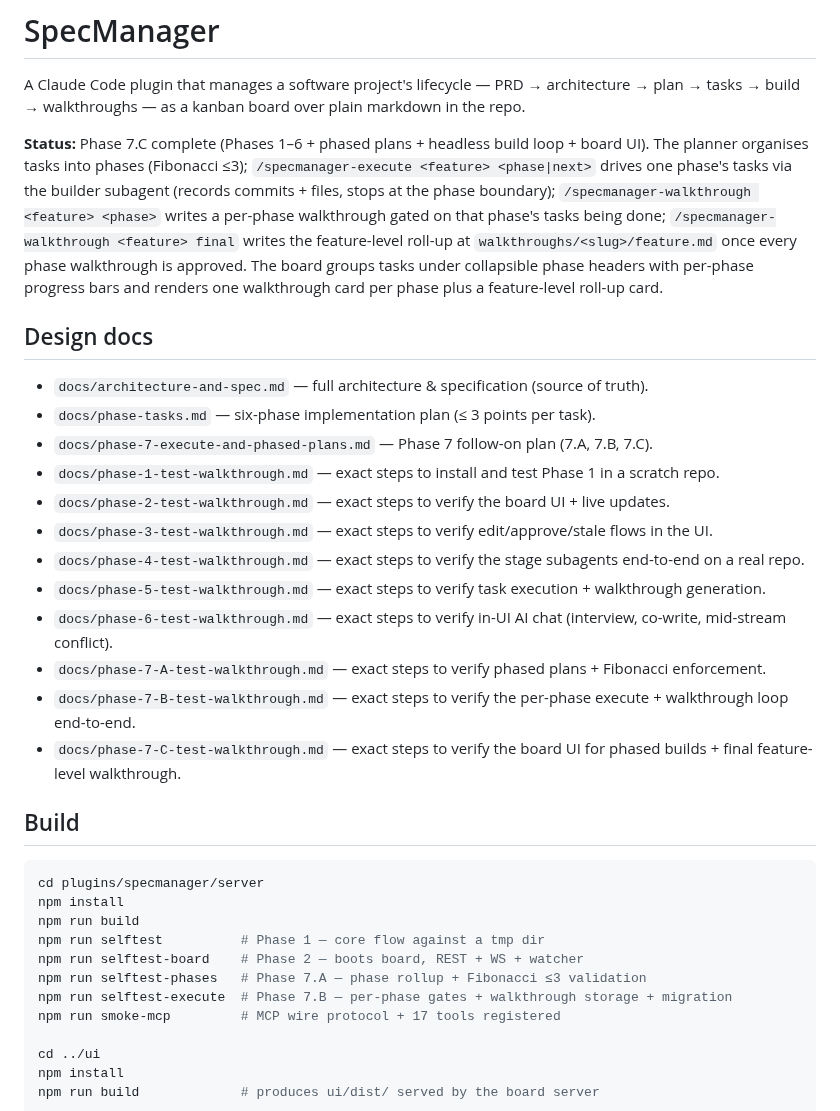
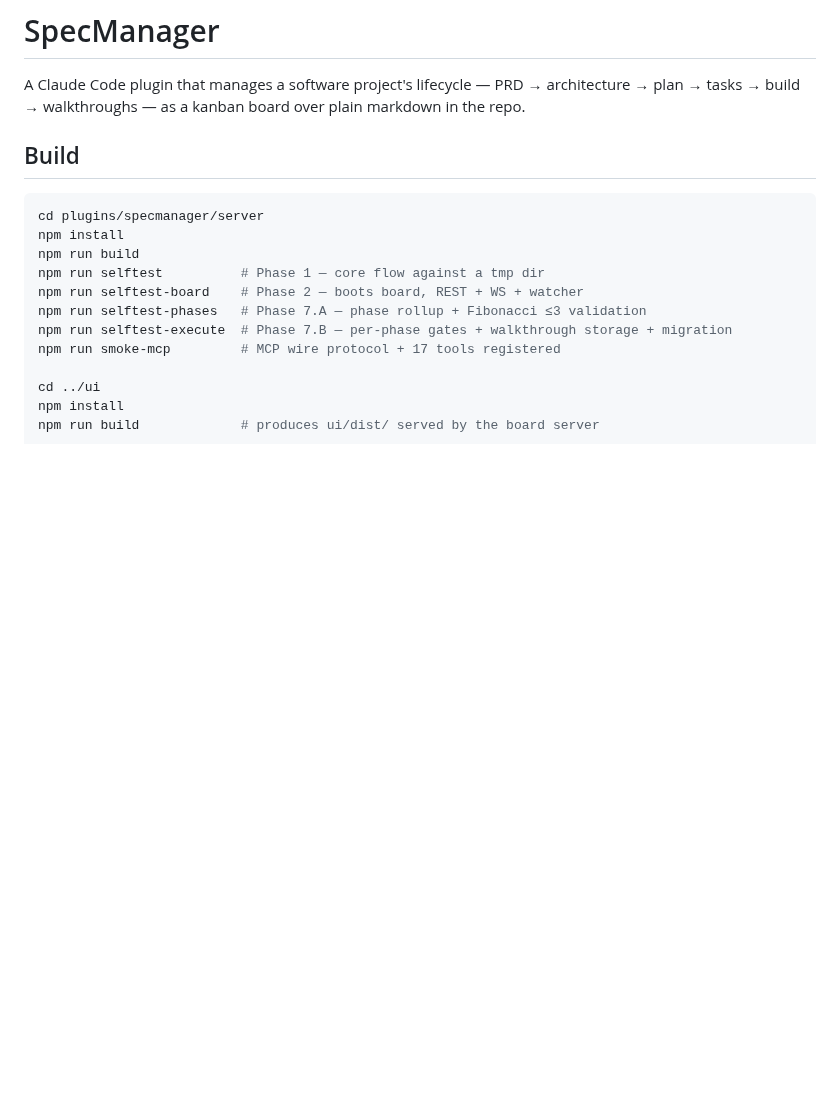
Before and after one commit to joanseg/specmanager, a Markdown page: README.md, the part around one of its changes. Rendered like a GitHub page; blank space fills up the shorter version.

```diff
--- a/README.md
+++ b/README.md
@@ -2,22 +2,7 @@
 
 A Claude Code plugin that manages a software project's lifecycle — PRD → architecture → plan → tasks → build → walkthroughs — as a kanban board over plain markdown in the repo.
 
-**Status:** Phase 7.C complete (Phases 1–6 + phased plans + headless build loop + board UI). The planner organises tasks into phases (Fibonacci ≤3); `/specmanager-execute <feature> <phase|next>` drives one phase's tasks via the builder subagent (records commits + files, stops at the phase boundary); `/specmanager-walkthrough <feature> <phase>` writes a per-phase walkthrough gated on that phase's tasks being done; `/specmanager-walkthrough <feature> final` writes the feature-level roll-up at `walkthroughs/<slug>/feature.md` once every phase walkthrough is approved. The board groups tasks under collapsible phase headers with per-phase progress bars and renders one walkthrough card per phase plus a feature-level roll-up card.
 
-## Design docs
-
-- `docs/architecture-and-spec.md` — full architecture & specification (source of truth).
-- `docs/phase-tasks.md` — six-phase implementation plan (≤ 3 points per task).
-- `docs/phase-7-execute-and-phased-plans.md` — Phase 7 follow-on plan (7.A, 7.B, 7.C).
-- `docs/phase-1-test-walkthrough.md` — exact steps to install and test Phase 1 in a scratch repo.
-- `docs/phase-2-test-walkthrough.md` — exact steps to verify the board UI + live updates.
-- `docs/phase-3-test-walkthrough.md` — exact steps to verify edit/approve/stale flows in the UI.
-- `docs/phase-4-test-walkthrough.md` — exact steps to verify the stage subagents end-to-end on a real repo.
-- `docs/phase-5-test-walkthrough.md` — exact steps to verify task execution + walkthrough generation.
-- `docs/phase-6-test-walkthrough.md` — exact steps to verify in-UI AI chat (interview, co-write, mid-stream conflict).
-- `docs/phase-7-A-test-walkthrough.md` — exact steps to verify phased plans + Fibonacci enforcement.
-- `docs/phase-7-B-test-walkthrough.md` — exact steps to verify the per-phase execute + walkthrough loop end-to-end.
-- `docs/phase-7-C-test-walkthrough.md` — exact steps to verify the board UI for phased builds + final feature-level walkthrough.
 
 ## Build
 
```
Also changed, not shown: other parts of README.md (+30 -0 lines), CLAUDE.md (+3 -2 lines), docs/temp/redesign/Board as is.png (added), docs/temp/redesign/Panel as is.png (added), 11 other files.
